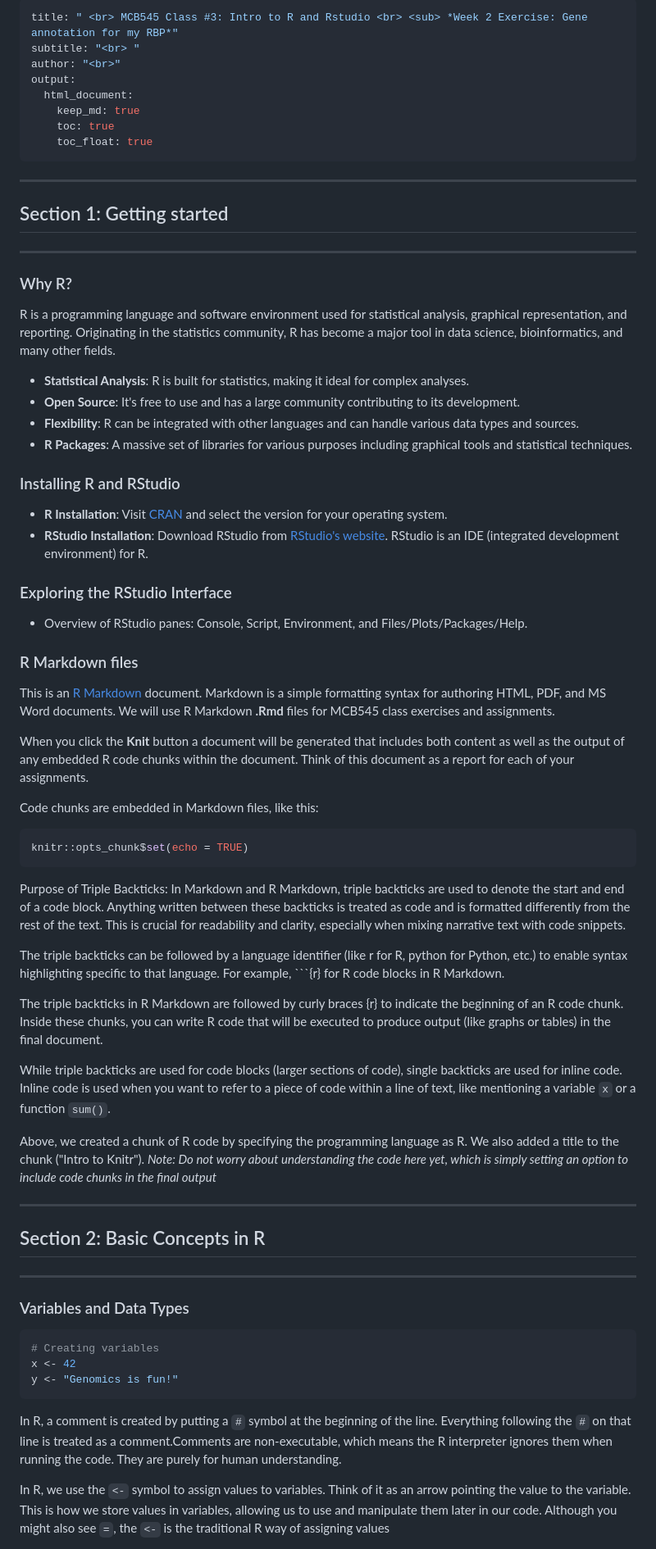
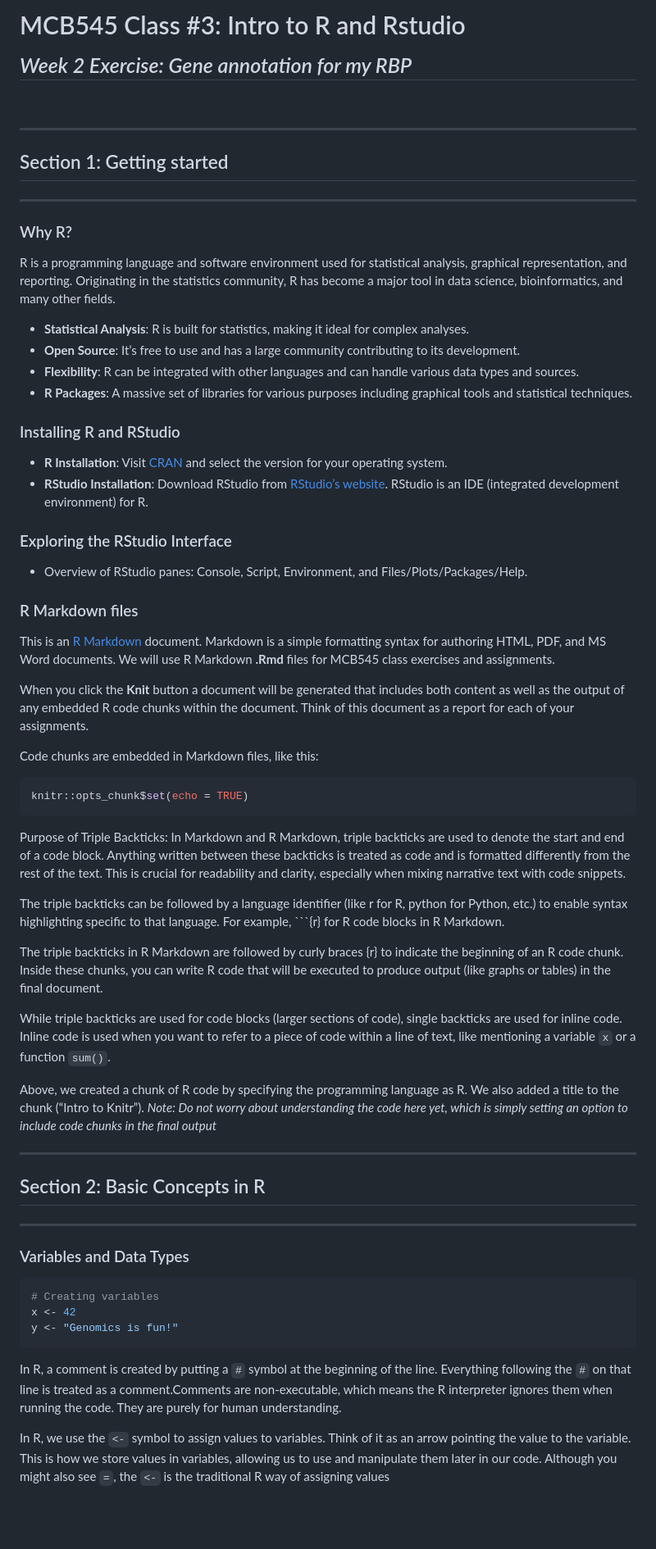
Before and after one commit to kvbortle/MCB545_FunctionalGenomics, a Markdown page: class03_Programming_in_R/class3_programming-in-R.md, the part around the change printed below. Shown: that part at 82% size. GitHub-like rendering; blank space fills up the shorter version.

````diff
--- a/class03_Programming_in_R/class3_programming-in-R.md
+++ b/class03_Programming_in_R/class3_programming-in-R.md
@@ -1,15 +1,7 @@
----
-title: " <br> MCB545 Class #3: Intro to R and Rstudio <br> <sub> *Week 2 Exercise: Gene annotation for my RBP*"
-subtitle: "<br> "
-author: "<br>"
-output:
-  html_document:
-    keep_md: true
-    toc: true
-    toc_float: true
----
-
-
+<br> MCB545 Class \#3: Intro to R and Rstudio <br> <sub> *Week 2
+Exercise: Gene annotation for my RBP*
+================
+<br>
 
 ------------------------------------------------------------------------
 
@@ -19,44 +11,76 @@ output:
 
 ### Why R?
 
-R is a programming language and software environment used for statistical analysis, graphical representation, and reporting. Originating in the statistics community, R has become a major tool in data science, bioinformatics, and many other fields.
+R is a programming language and software environment used for
+statistical analysis, graphical representation, and reporting.
+Originating in the statistics community, R has become a major tool in
+data science, bioinformatics, and many other fields.
 
--   **Statistical Analysis**: R is built for statistics, making it ideal for complex analyses.
--   **Open Source**: It's free to use and has a large community contributing to its development.
--   **Flexibility**: R can be integrated with other languages and can handle various data types and sources.
--   **R Packages**: A massive set of libraries for various purposes including graphical tools and statistical techniques.
+- **Statistical Analysis**: R is built for statistics, making it ideal
+  for complex analyses.
+- **Open Source**: It’s free to use and has a large community
+  contributing to its development.
+- **Flexibility**: R can be integrated with other languages and can
+  handle various data types and sources.
+- **R Packages**: A massive set of libraries for various purposes
+  including graphical tools and statistical techniques.
 
 ### Installing R and RStudio
 
--   **R Installation**: Visit [CRAN](https://cran.r-project.org) and select the version for your operating system.
--   **RStudio Installation**: Download RStudio from [RStudio's website](https://rstudio.com/products/rstudio/download/). RStudio is an IDE (integrated development environment) for R.
+- **R Installation**: Visit [CRAN](https://cran.r-project.org) and
+  select the version for your operating system.
+- **RStudio Installation**: Download RStudio from [RStudio’s
+  website](https://rstudio.com/products/rstudio/download/). RStudio is
+  an IDE (integrated development environment) for R.
 
 ### Exploring the RStudio Interface
 
--   Overview of RStudio panes: Console, Script, Environment, and Files/Plots/Packages/Help.
+- Overview of RStudio panes: Console, Script, Environment, and
+  Files/Plots/Packages/Help.
 
 ### R Markdown files
 
-This is an [R Markdown](http://rmarkdown.rstudio.com) document. Markdown is a simple formatting syntax for authoring HTML, PDF, and MS Word documents. We will use R Markdown **.Rmd** files for MCB545 class exercises and assignments.
+This is an [R Markdown](http://rmarkdown.rstudio.com) document. Markdown
+is a simple formatting syntax for authoring HTML, PDF, and MS Word
+documents. We will use R Markdown **.Rmd** files for MCB545 class
+exercises and assignments.
 
-When you click the **Knit** button a document will be generated that includes both content as well as the output of any embedded R code chunks within the document. Think of this document as a report for each of your assignments.
+When you click the **Knit** button a document will be generated that
+includes both content as well as the output of any embedded R code
+chunks within the document. Think of this document as a report for each
+of your assignments.
 
 Code chunks are embedded in Markdown files, like this:
 
-
-```r
+``` r
 knitr::opts_chunk$set(echo = TRUE)
 ```
 
-Purpose of Triple Backticks: In Markdown and R Markdown, triple backticks are used to denote the start and end of a code block. Anything written between these backticks is treated as code and is formatted differently from the rest of the text. This is crucial for readability and clarity, especially when mixing narrative text with code snippets.
+Purpose of Triple Backticks: In Markdown and R Markdown, triple
+backticks are used to denote the start and end of a code block. Anything
+written between these backticks is treated as code and is formatted
+differently from the rest of the text. This is crucial for readability
+and clarity, especially when mixing narrative text with code snippets.
 
-The triple backticks can be followed by a language identifier (like r for R, python for Python, etc.) to enable syntax highlighting specific to that language. For example, \`\`\`{r} for R code blocks in R Markdown.
+The triple backticks can be followed by a language identifier (like r
+for R, python for Python, etc.) to enable syntax highlighting specific
+to that language. For example, \`\`\`{r} for R code blocks in R
+Markdown.
 
-The triple backticks in R Markdown are followed by curly braces {r} to indicate the beginning of an R code chunk. Inside these chunks, you can write R code that will be executed to produce output (like graphs or tables) in the final document.
+The triple backticks in R Markdown are followed by curly braces {r} to
+indicate the beginning of an R code chunk. Inside these chunks, you can
+write R code that will be executed to produce output (like graphs or
+tables) in the final document.
 
-While triple backticks are used for code blocks (larger sections of code), single backticks are used for inline code. Inline code is used when you want to refer to a piece of code within a line of text, like mentioning a variable `x` or a function `sum()`.
+While triple backticks are used for code blocks (larger sections of
+code), single backticks are used for inline code. Inline code is used
+when you want to refer to a piece of code within a line of text, like
+mentioning a variable `x` or a function `sum()`.
 
-Above, we created a chunk of R code by specifying the programming language as R. We also added a title to the chunk ("Intro to Knitr"). *Note: Do not worry about understanding the code here yet, which is simply setting an option to include code chunks in the final output*
+Above, we created a chunk of R code by specifying the programming
+language as R. We also added a title to the chunk (“Intro to Knitr”).
+*Note: Do not worry about understanding the code here yet, which is
+simply setting an option to include code chunks in the final output*
 
 ------------------------------------------------------------------------
 
@@ -66,14 +90,21 @@ Above, we created a chunk of R code by specifying the programming language as R.
 
 ### Variables and Data Types
 
-
-```r
+``` r
 # Creating variables
 x <- 42
 y <- "Genomics is fun!"
 ```
 
-In R, a comment is created by putting a `#` symbol at the beginning of the line. Everything following the `#` on that line is treated as a comment.Comments are non-executable, which means the R interpreter ignores them when running the code. They are purely for human understanding.
+In R, a comment is created by putting a `#` symbol at the beginning of
+the line. Everything following the `#` on that line is treated as a
+comment.Comments are non-executable, which means the R interpreter
+ignores them when running the code. They are purely for human
+understanding.
 
-In R, we use the `<-` symbol to assign values to variables. Think of it as an arrow pointing the value to the variable. This is how we store values in variables, allowing us to use and manipulate them later in our code. Although you might also see `=`, the `<-` is the traditional R way of assigning values
+In R, we use the `<-` symbol to assign values to variables. Think of it
+as an arrow pointing the value to the variable. This is how we store
+values in variables, allowing us to use and manipulate them later in our
+code. Although you might also see `=`, the `<-` is the traditional R way
+of assigning values
 
````
Also changed, not shown: other parts of class03_Programming_in_R/class3_programming-in-R.md (+211 -173 lines).
